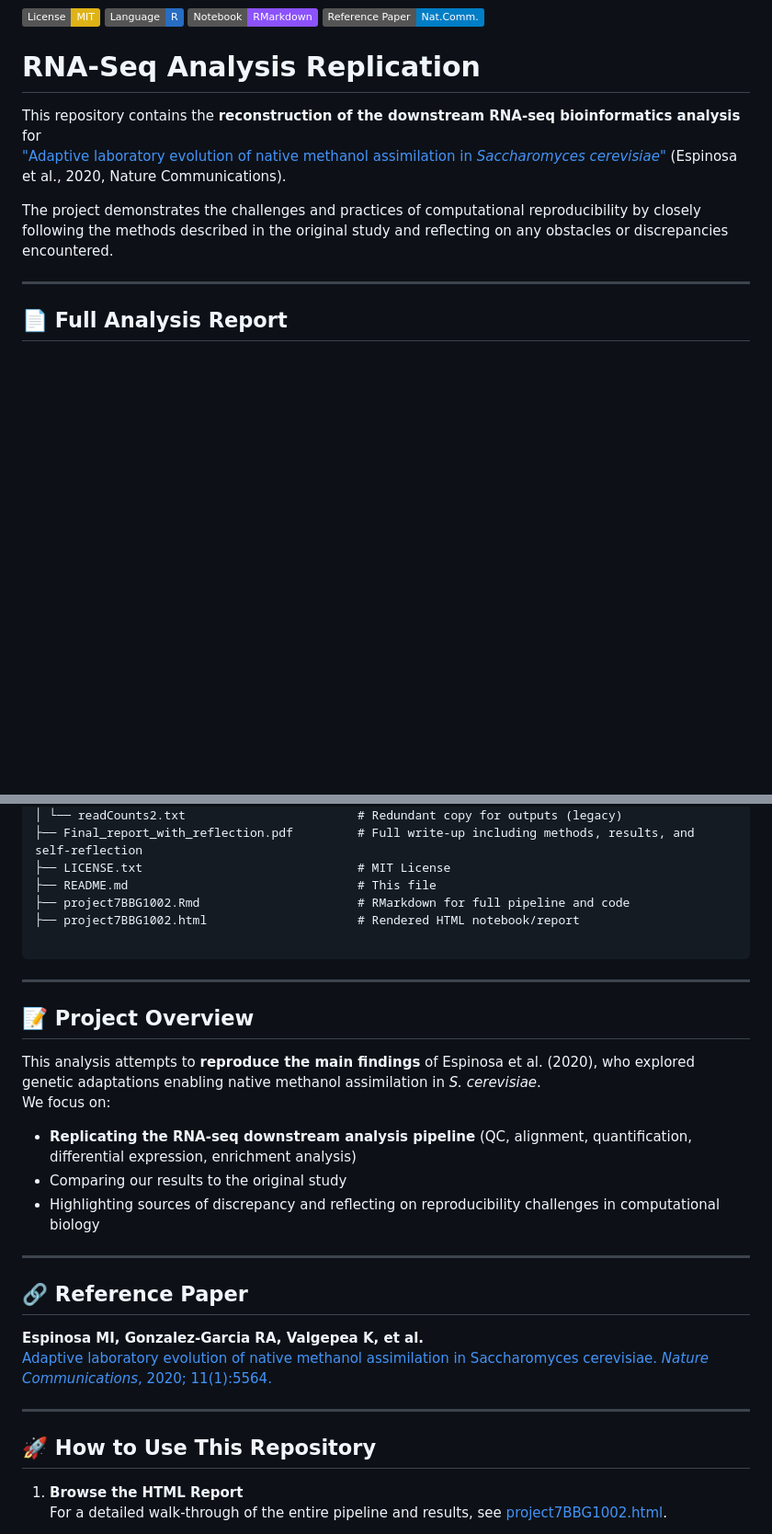
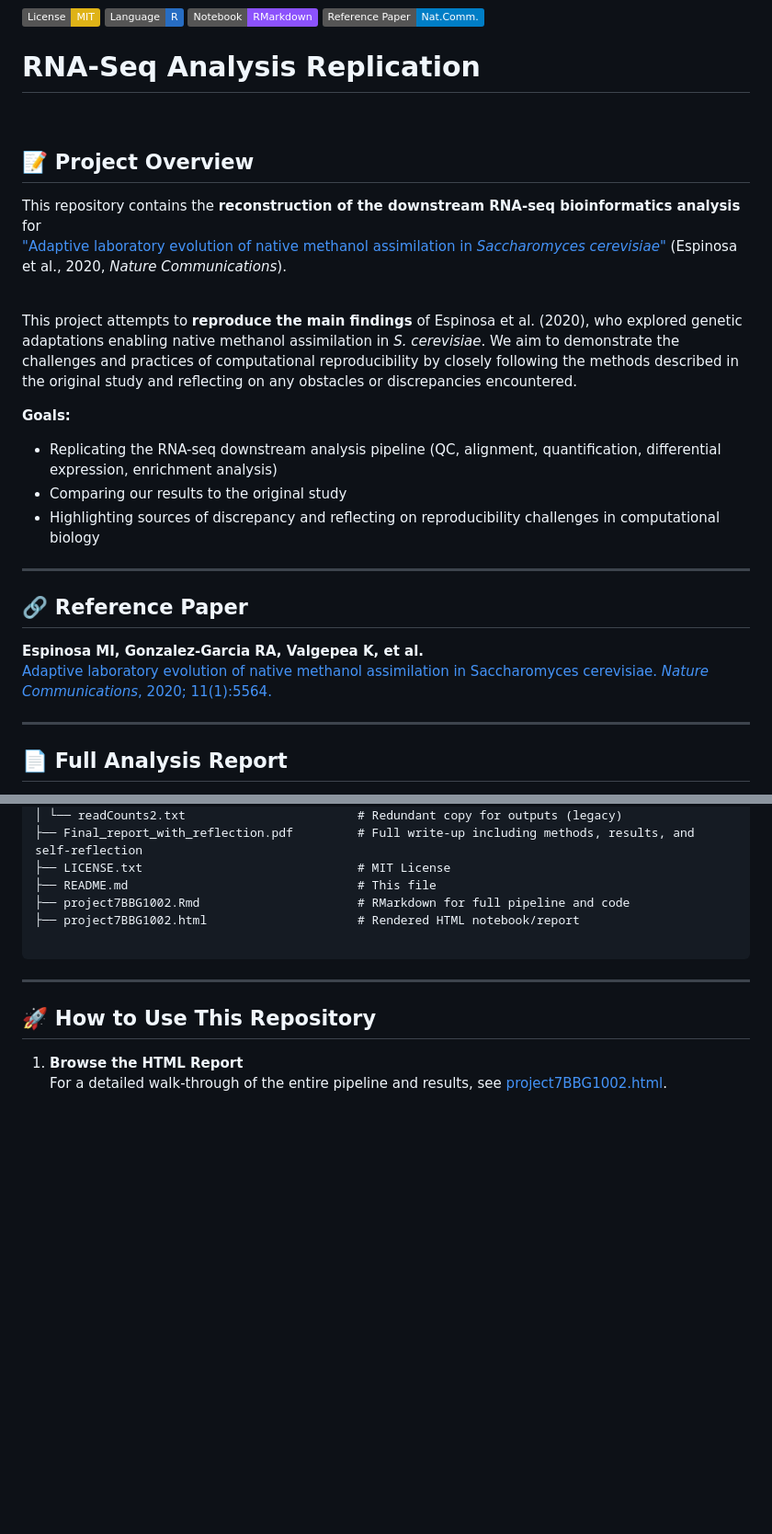
Before and after one commit to NikolaosSamperis/Reconstruction-of-RNA-seq-analysis, a Markdown page: README.md, 2 parts joined by grey strips. Shown at 92% size. Drawn GitHub-style; badges without logos; blank space fills up the shorter version.

````diff
--- a/README.md
+++ b/README.md
@@ -6,10 +6,28 @@
 
 # RNA-Seq Analysis Replication
 
+<br>
+
+## 📝 Project Overview
+
 This repository contains the **reconstruction of the downstream RNA-seq bioinformatics analysis** for
-["Adaptive laboratory evolution of native methanol assimilation in *Saccharomyces cerevisiae*"](https://doi.org/10.1038/s41467-020-19390-9) (Espinosa et al., 2020, Nature Communications).
+["Adaptive laboratory evolution of native methanol assimilation in *Saccharomyces cerevisiae*"](https://doi.org/10.1038/s41467-020-19390-9) (Espinosa et al., 2020, *Nature Communications*).
 
-The project demonstrates the challenges and practices of computational reproducibility by closely following the methods described in the original study and reflecting on any obstacles or discrepancies encountered.
+<br>
+
+This project attempts to **reproduce the main findings** of Espinosa et al. (2020), who explored genetic adaptations enabling native methanol assimilation in *S. cerevisiae*. We aim to demonstrate the challenges and practices of computational reproducibility by closely following the methods described in the original study and reflecting on any obstacles or discrepancies encountered.
+
+**Goals:**
+- Replicating the RNA-seq downstream analysis pipeline (QC, alignment, quantification, differential expression, enrichment analysis)
+- Comparing our results to the original study
+- Highlighting sources of discrepancy and reflecting on reproducibility challenges in computational biology
+
+---
+
+## 🔗 Reference Paper
+
+**Espinosa MI, Gonzalez-Garcia RA, Valgepea K, et al.**
+[Adaptive laboratory evolution of native methanol assimilation in Saccharomyces cerevisiae. *Nature Communications*, 2020; 11(1):5564.](https://doi.org/10.1038/s41467-020-19390-9)
 
 ---
 
@@ -43,24 +61,6 @@ The project demonstrates the challenges and practices of computational reproduci
 ├── project7BBG1002.html                     # Rendered HTML notebook/report
 
 ```
----
-
-## 📝 Project Overview
-
-This analysis attempts to **reproduce the main findings** of Espinosa et al. (2020), who explored genetic adaptations enabling native methanol assimilation in *S. cerevisiae*.
-We focus on:
-
-- **Replicating the RNA-seq downstream analysis pipeline** (QC, alignment, quantification, differential expression, enrichment analysis)
-- Comparing our results to the original study
-- Highlighting sources of discrepancy and reflecting on reproducibility challenges in computational biology
-
----
-
-## 🔗 Reference Paper
-
-**Espinosa MI, Gonzalez-Garcia RA, Valgepea K, et al.**
-[Adaptive laboratory evolution of native methanol assimilation in Saccharomyces cerevisiae. *Nature Communications*, 2020; 11(1):5564.](https://doi.org/10.1038/s41467-020-19390-9)
-
 ---
 
 ## 🚀 How to Use This Repository
````
